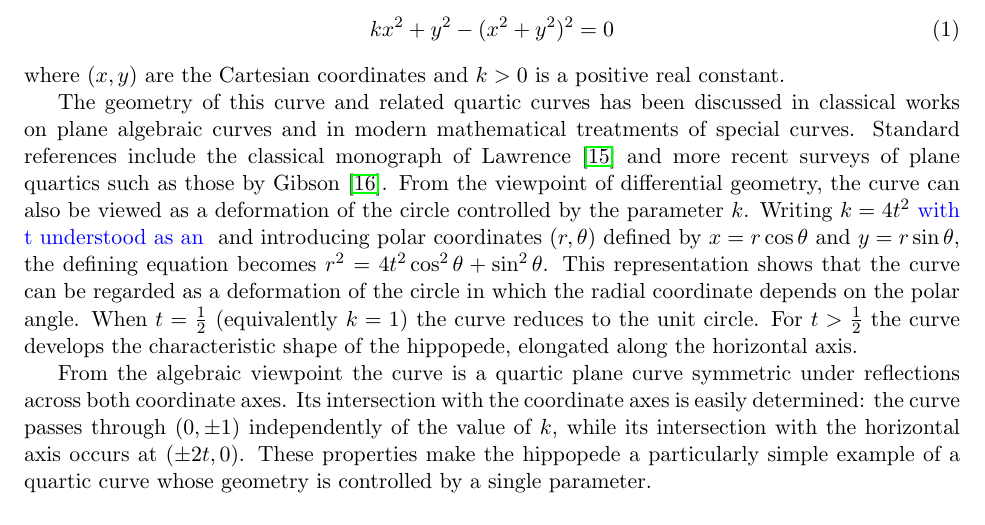
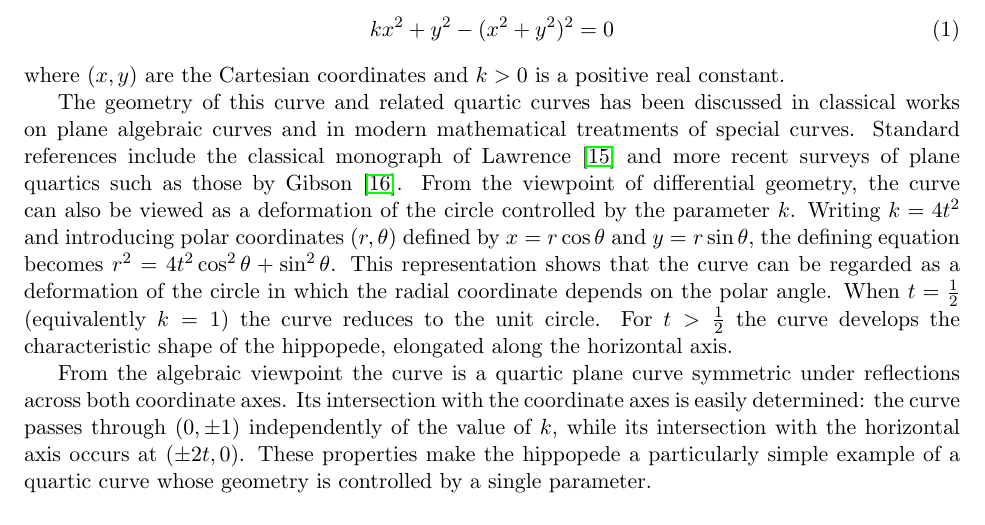
Before and after one commit to robertmonjo/hippopede, a LaTeX paper (main-hippopede.tex): part of page 2 of 21, cut so that both start at the same text. Compiled offline with pdfLaTeX.

Commit message:
Update on Overleaf.

```diff
--- a/main-hippopede.tex
+++ b/main-hippopede.tex
@@ -59,7 +59,7 @@ Algebraic curves of low degree have long played a role not only in classical geo
 where $(x,y)$ are the Cartesian coordinates and $k > 0$ is a positive real constant.
 
 
-The geometry of this curve and related quartic curves has been discussed in classical works on plane algebraic curves and in modern mathematical treatments of special curves. Standard references include the classical monograph of Lawrence \cite{lawrence1972catalogue} and more recent surveys of plane quartics such as those by Gibson \cite{gibson2001elementary}. From the viewpoint of differential geometry, the curve can also be viewed as a deformation of the circle controlled by the parameter $k$. Writing $k=4t^2$ \textcolor{blue}{with t understood as an } and introducing polar coordinates $(r,\theta)$ defined by $x=r\cos\theta$ and $y=r\sin\theta$, the defining equation becomes $r^2 = 4t^2\cos^2\theta + \sin^2\theta$. This representation shows that the curve can be regarded as a deformation of the circle in which the radial coordinate depends on the polar angle. When $t=\tfrac12$ (equivalently $k=1$) the curve reduces to the unit circle. For $t >\tfrac12$ the curve develops the characteristic shape of the hippopede, elongated along the horizontal axis.
+The geometry of this curve and related quartic curves has been discussed in classical works on plane algebraic curves and in modern mathematical treatments of special curves. Standard references include the classical monograph of Lawrence \cite{lawrence1972catalogue} and more recent surveys of plane quartics such as those by Gibson \cite{gibson2001elementary}. From the viewpoint of differential geometry, the curve can also be viewed as a deformation of the circle controlled by the parameter $k$. Writing $k=4t^2$ and introducing polar coordinates $(r,\theta)$ defined by $x=r\cos\theta$ and $y=r\sin\theta$, the defining equation becomes $r^2 = 4t^2\cos^2\theta + \sin^2\theta$. This representation shows that the curve can be regarded as a deformation of the circle in which the radial coordinate depends on the polar angle. When $t=\tfrac12$ (equivalently $k=1$) the curve reduces to the unit circle. For $t >\tfrac12$ the curve develops the characteristic shape of the hippopede, elongated along the horizontal axis.
 
 From the algebraic viewpoint the curve is a quartic plane curve symmetric under reflections across both coordinate axes. Its intersection with the coordinate axes is easily determined: the curve passes through $(0,\pm1)$ independently of the value of $k$, while its intersection with the horizontal axis occurs at $(\pm 2t,0)$. These properties make the hippopede a particularly simple example of a quartic curve whose geometry is controlled by a single parameter.
 
```
